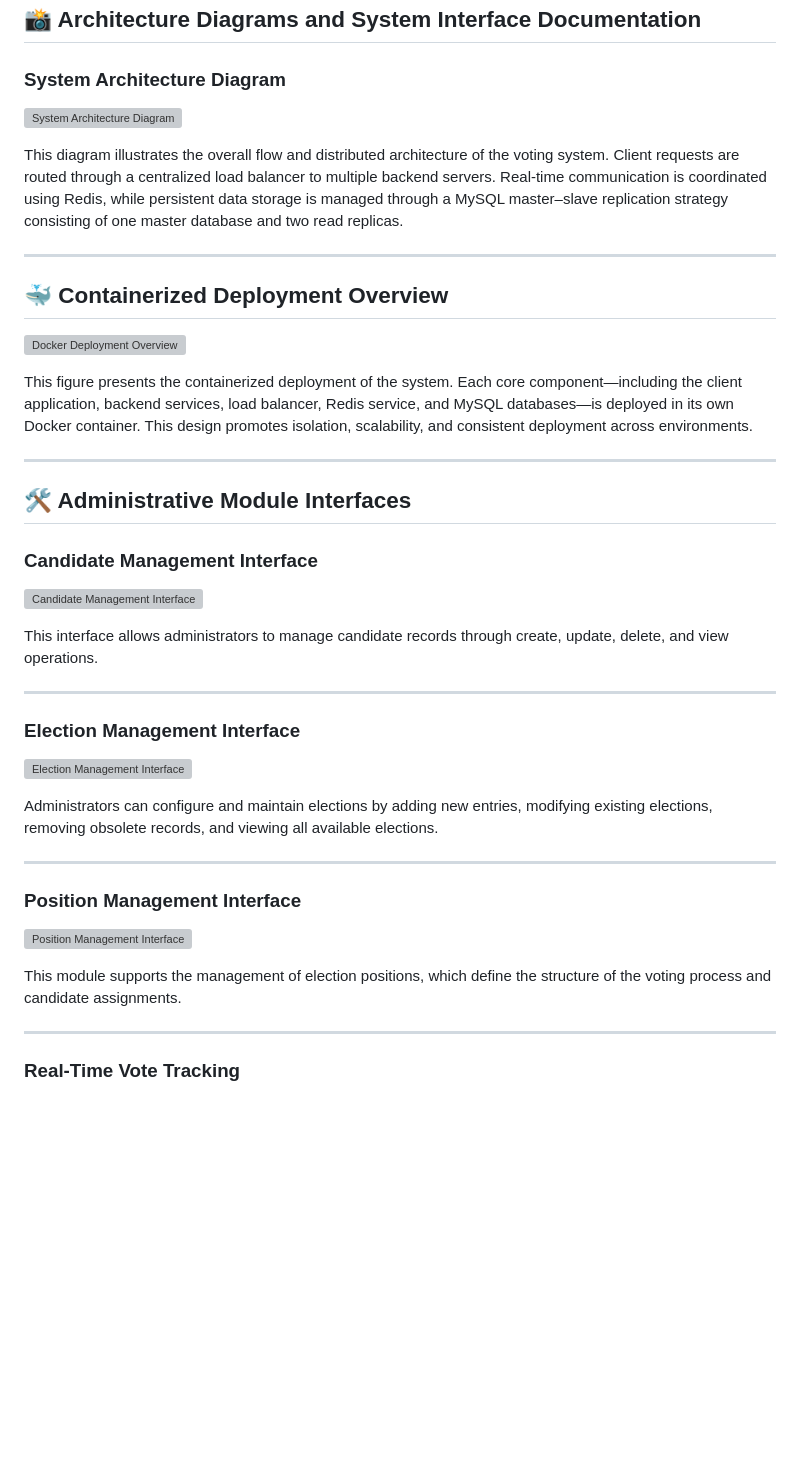
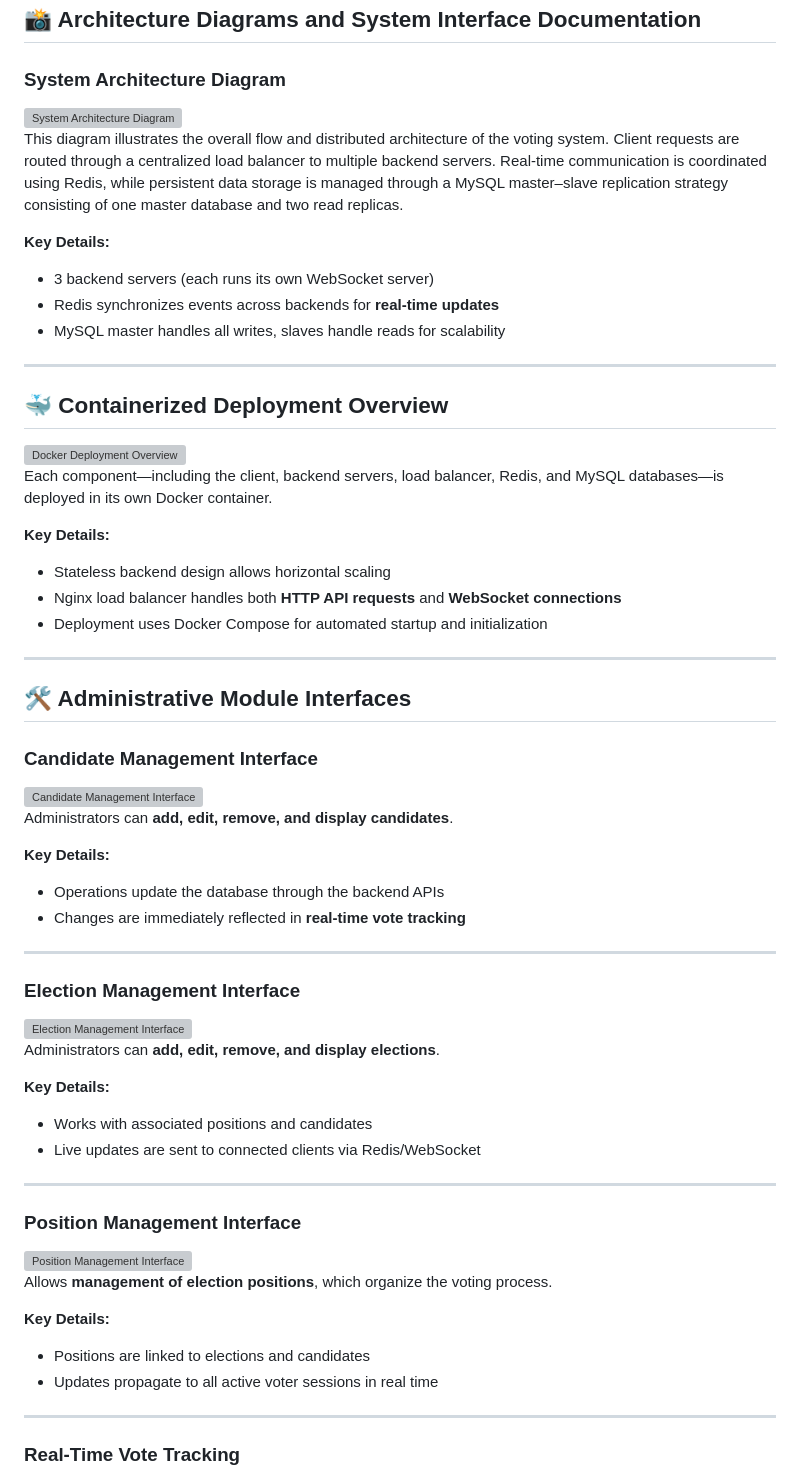
Before and after one commit to college-of-mary-immaculate/sonio-parallel_final_exam, a Markdown page: README.md, the part around one of its changes. Drawn GitHub-style; blank space fills up the shorter version; grey boxes are pictures that could not be loaded.

```diff
--- a/README.md
+++ b/README.md
@@ -9,5 +9,11 @@
 
 This diagram illustrates the overall flow and distributed architecture of the voting system. Client requests are routed through a centralized load balancer to multiple backend servers. Real-time communication is coordinated using Redis, while persistent data storage is managed through a MySQL master–slave replication strategy consisting of one master database and two read replicas.
+
+**Key Details:**
+
+* 3 backend servers (each runs its own WebSocket server)
+* Redis synchronizes events across backends for **real-time updates**
+* MySQL master handles all writes, slaves handle reads for scalability
 
 ---
 
@@ -17,5 +23,11 @@ This diagram illustrates the overall flow and distributed architecture of the vo
 
-This figure presents the containerized deployment of the system. Each core component—including the client application, backend services, load balancer, Redis service, and MySQL databases—is deployed in its own Docker container. This design promotes isolation, scalability, and consistent deployment across environments.
+Each component—including the client, backend servers, load balancer, Redis, and MySQL databases—is deployed in its own Docker container.
+
+**Key Details:**
+
+* Stateless backend design allows horizontal scaling
+* Nginx load balancer handles both **HTTP API requests** and **WebSocket connections**
+* Deployment uses Docker Compose for automated startup and initialization
 
 ---
 
@@ -27,5 +39,10 @@ This figure presents the containerized deployment of the system. Each core compo
 
-This interface allows administrators to manage candidate records through create, update, delete, and view operations.
+Administrators can **add, edit, remove, and display candidates**.
+
+**Key Details:**
+
+* Operations update the database through the backend APIs
+* Changes are immediately reflected in **real-time vote tracking**
 
 ---
 
@@ -35,5 +52,10 @@ This interface allows administrators to manage candidate records through create,
 
-Administrators can configure and maintain elections by adding new entries, modifying existing elections, removing obsolete records, and viewing all available elections.
+Administrators can **add, edit, remove, and display elections**.
+
+**Key Details:**
+
+* Works with associated positions and candidates
+* Live updates are sent to connected clients via Redis/WebSocket
 
 ---
 
@@ -43,5 +65,10 @@ Administrators can configure and maintain elections by adding new entries, modif
 
-This module supports the management of election positions, which define the structure of the voting process and candidate assignments.
+Allows **management of election positions**, which organize the voting process.
+
+**Key Details:**
+
+* Positions are linked to elections and candidates
+* Updates propagate to all active voter sessions in real time
 
 ---
 
```
Also changed, not shown: other parts of README.md (+41 -15 lines).
